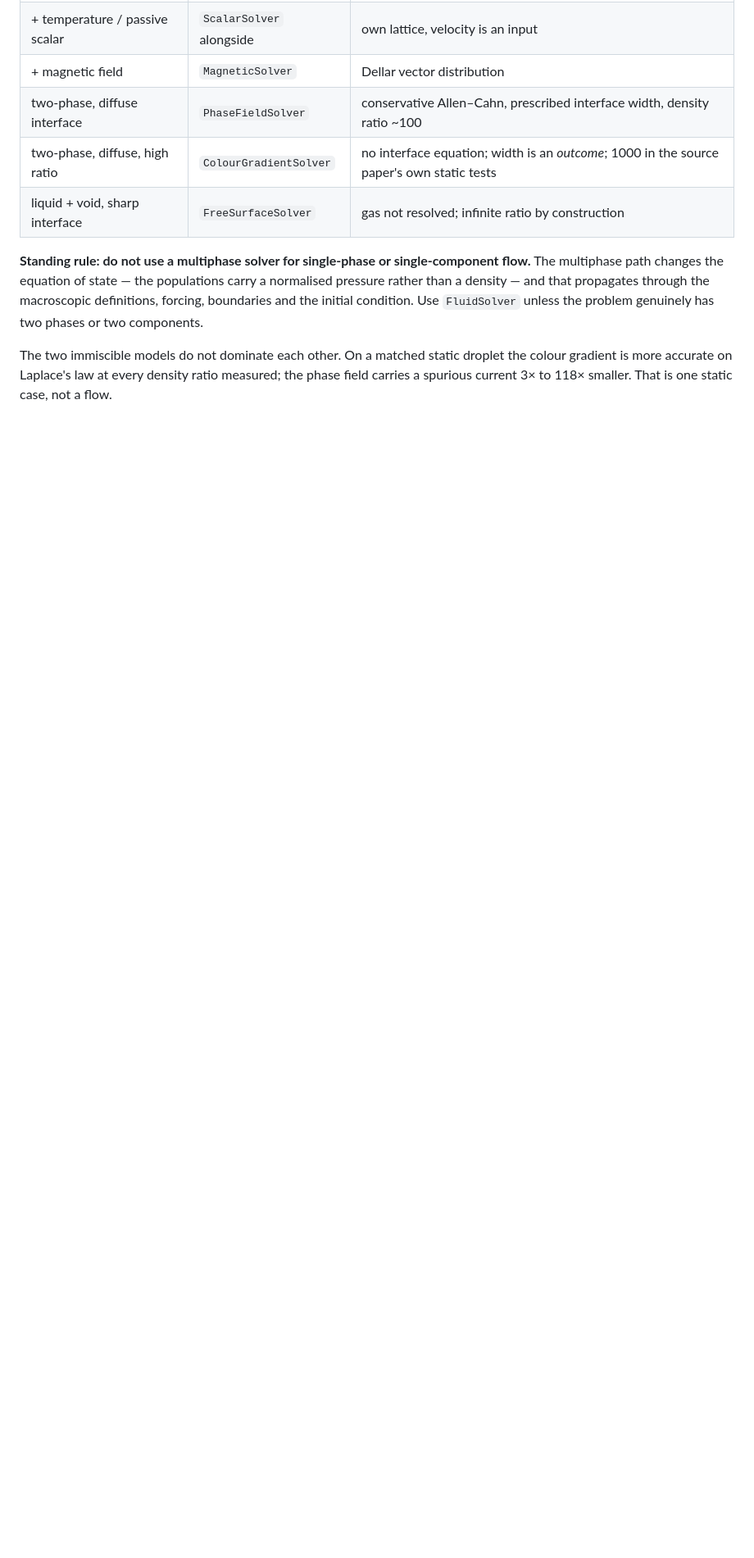
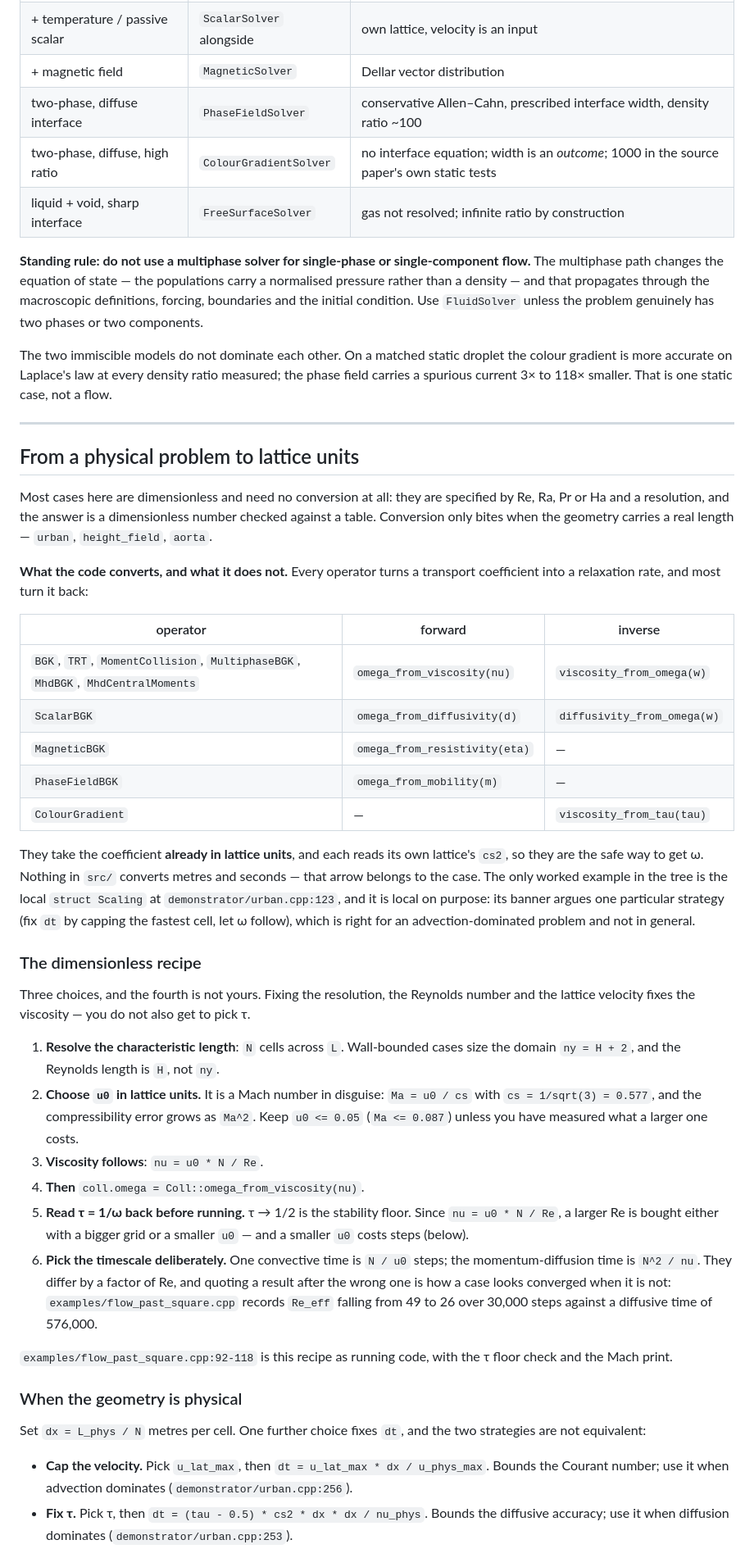
Before and after one commit to alexderosis/LBM_CODE, a Markdown page: CLAUDE.md, the part around one of its changes. Shown at 82% size. Rendered like a GitHub page; blank space fills up the shorter version.

Commit message:
doc: how a physical problem becomes lattice units
CLAUDE.md said which solver to pick and which invariants break silently, but
not how to get from Re, a geometry and a fluid to nx, nu, omega and a step
count. That arithmetic is where the silent errors live, so it is worth writing
down rather than rederiving per case.

The section states what the code actually converts and what it does not: every
operator turns a transport coefficient into a relaxation rate and most turn it
back, but those take the coefficient already in lattice units. Nothing in src/
converts metres and seconds. The only worked example is the local struct
Scaling in demonstrator/urban.cpp, deliberately local because it argues one
strategy -- fix dt by capping the fastest cell -- which is right for an
advection-dominated problem and not in general. Both strategies are documented,
pointing at the urban lines that implement each.

The best trap was already in the tree in the open: urban.cpp:253 hardcodes 0.25
in its dt formula, correct only because that case is D3Q7, where cs2 = 1/4.
Copied to a D3Q19 or D3Q27 scalar it is wrong by 4/3 and does not fail. D2Q5 is
1/3, so it is not even "the small lattices are 1/4".

Two bullets that duplicated Measurement discipline near-verbatim were collapsed
to a cross-reference; two copies of an argument in one file drift.

Co-Authored-By: Claude Opus 5 <noreply@anthropic.com>

```diff
--- a/CLAUDE.md
+++ b/CLAUDE.md
@@ -80,3 +80,70 @@ The two immiscible models do not dominate each other. On a matched static drople
 the colour gradient is more accurate on Laplace's law at every density ratio
 measured; the phase field carries a spurious current 3× to 118× smaller. That is
 one static case, not a flow.
+
+---
+
+## From a physical problem to lattice units
+
+Most cases here are dimensionless and need no conversion at all: they are
+specified by Re, Ra, Pr or Ha and a resolution, and the answer is a
+dimensionless number checked against a table. Conversion only bites when the
+geometry carries a real length — `urban`, `height_field`, `aorta`.
+
+**What the code converts, and what it does not.** Every operator turns a
+transport coefficient into a relaxation rate, and most turn it back:
+
+| operator | forward | inverse |
+|---|---|---|
+| `BGK`, `TRT`, `MomentCollision`, `MultiphaseBGK`, `MhdBGK`, `MhdCentralMoments` | `omega_from_viscosity(nu)` | `viscosity_from_omega(w)` |
+| `ScalarBGK` | `omega_from_diffusivity(d)` | `diffusivity_from_omega(w)` |
+| `MagneticBGK` | `omega_from_resistivity(eta)` | — |
+| `PhaseFieldBGK` | `omega_from_mobility(m)` | — |
+| `ColourGradient` | — | `viscosity_from_tau(tau)` |
+
+They take the coefficient **already in lattice units**, and each reads its own
+lattice's `cs2`, so they are the safe way to get ω. Nothing in `src/` converts
+metres and seconds — that arrow belongs to the case. The only worked example in
+the tree is the local `struct Scaling` at `demonstrator/urban.cpp:123`, and it
+is local on purpose: its banner argues one particular strategy (fix `dt` by
+capping the fastest cell, let ω follow), which is right for an
+advection-dominated problem and not in general.
+
+### The dimensionless recipe
+
+Three choices, and the fourth is not yours. Fixing the resolution, the Reynolds
+number and the lattice velocity fixes the viscosity — you do not also get to
+pick τ.
+
+1. **Resolve the characteristic length**: `N` cells across `L`. Wall-bounded
+   cases size the domain `ny = H + 2`, and the Reynolds length is `H`, not `ny`.
+2. **Choose `u0` in lattice units.** It is a Mach number in disguise:
+   `Ma = u0 / cs` with `cs = 1/sqrt(3) = 0.577`, and the compressibility error
+   grows as `Ma^2`. Keep `u0 <= 0.05` (`Ma <= 0.087`) unless you have measured
+   what a larger one costs.
+3. **Viscosity follows**: `nu = u0 * N / Re`.
+4. **Then** `coll.omega = Coll::omega_from_viscosity(nu)`.
+5. **Read τ = 1/ω back before running.** τ → 1/2 is the stability floor. Since
+   `nu = u0 * N / Re`, a larger Re is bought either with a bigger grid or a
+   smaller `u0` — and a smaller `u0` costs steps (below).
+6. **Pick the timescale deliberately.** One convective time is `N / u0` steps;
+   the momentum-diffusion time is `N^2 / nu`. They differ by a factor of Re, and
+   quoting a result after the wrong one is how a case looks converged when it is
+   not: `examples/flow_past_square.cpp` records `Re_eff` falling from 49 to 26
+   over 30,000 steps against a diffusive time of 576,000.
+
+`examples/flow_past_square.cpp:92-118` is this recipe as running code, with the
+τ floor check and the Mach print.
+
+### When the geometry is physical
+
+Set `dx = L_phys / N` metres per cell. One further choice fixes `dt`, and the
+two strategies are not equivalent:
+
+- **Cap the velocity.** Pick `u_lat_max`, then `dt = u_lat_max * dx / u_phys_max`.
+  Bounds the Courant number; use it when advection dominates
+  (`demonstrator/urban.cpp:256`).
+- **Fix τ.** Pick τ, then `dt = (tau - 0.5) * cs2 * dx * dx / nu_phys`. Bounds
+  the diffusive accuracy; use it when diffusion dominates
+  (`demonstrator/urban.cpp:253`).
+
```
Also changed, not shown: other parts of CLAUDE.md (+26 -0 lines).
